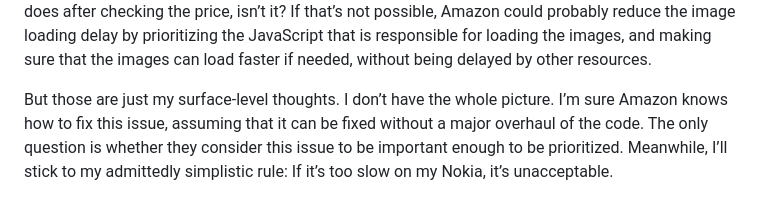
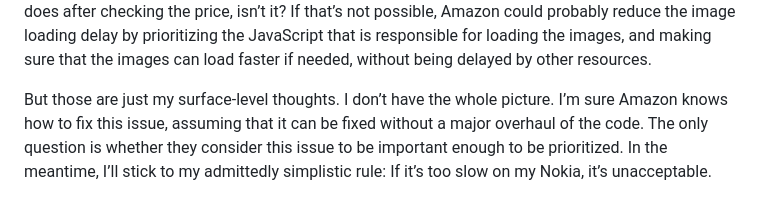
Before and after one commit to simevidas/blog, a Markdown page: posts/2024-01-31.md, the part around the change. Drawn GitHub-style.

Commit message:
fix: better wording

```diff
--- a/posts/2024-01-31.md
+++ b/posts/2024-01-31.md
@@ -23,4 +23,4 @@ While this is undoubtedly too much JavaScript (five times more than I would be c
 
 Since the first two product images load immediately, it could be that Amazon decided to eagerly load only those two images because they determined that by the time the user swipes to the third image, most if not all of the JavaScript has already been executed anyway, so there’s only a small delay. Amazon’s test devices must be more powerful than my Nokia. Amazon should consider eagerly loading _all_ product images. After all, viewing these images is one of the first things the user does after checking the price, isn’t it? If that’s not possible, Amazon could probably reduce the image loading delay by prioritizing the JavaScript that is responsible for loading the images, and making sure that the images can load faster if needed, without being delayed by other resources.
 
-But those are just my surface-level thoughts. I don’t have the whole picture. I’m sure Amazon knows how to fix this issue, assuming that it can be fixed without a major overhaul of the code. The only question is whether they consider this issue to be important enough to be prioritized. Meanwhile, I’ll stick to my admittedly simplistic rule: If it’s too slow on my Nokia, it’s unacceptable.
+But those are just my surface-level thoughts. I don’t have the whole picture. I’m sure Amazon knows how to fix this issue, assuming that it can be fixed without a major overhaul of the code. The only question is whether they consider this issue to be important enough to be prioritized. In the meantime, I’ll stick to my admittedly simplistic rule: If it’s too slow on my Nokia, it’s unacceptable.
```
